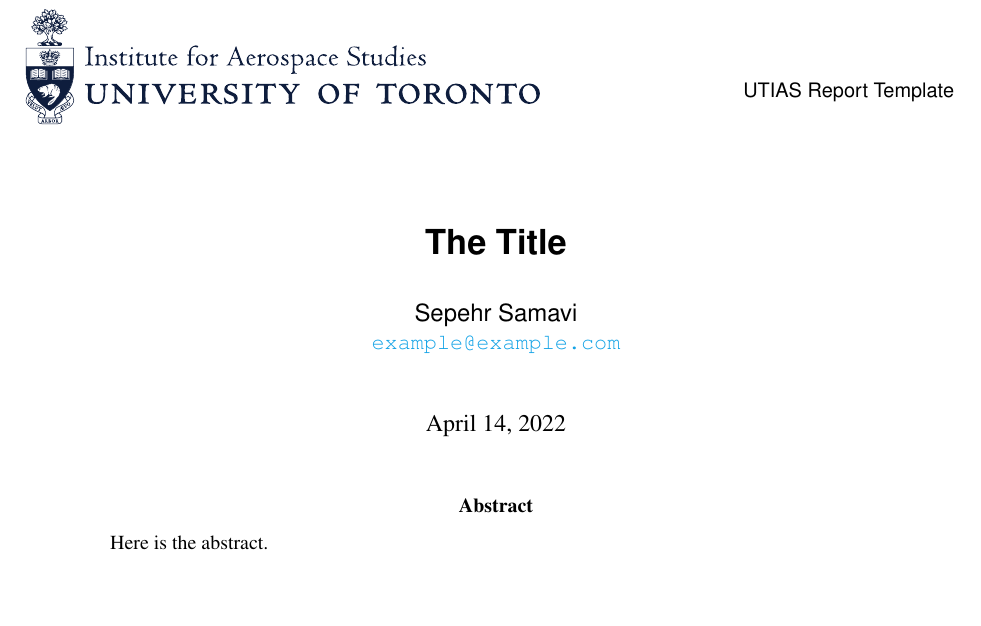
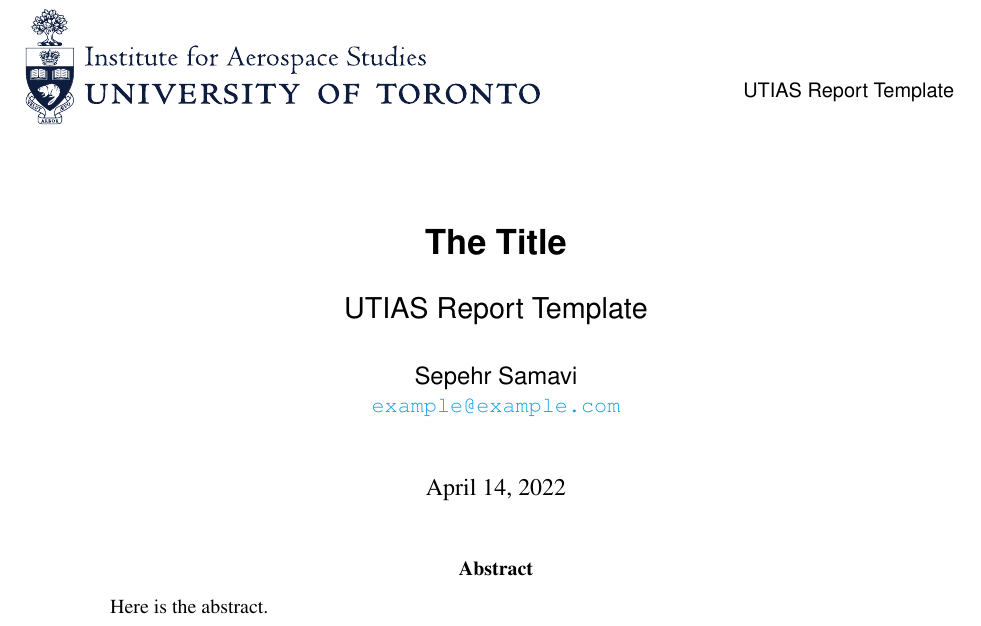
Before and after one commit to sepsamavi/UTIASReport_template, a LaTeX paper (root.tex, which reads utiastemplate.sty): part of page 1 of 4, cut so that both start at the same text, the shorter picture padded with empty space. Compiled offline with pdfLaTeX.

Commit message:
various tweaks and updates

```diff
--- a/root.tex
+++ b/root.tex
@@ -47,6 +47,7 @@
 \newcommand{\UTIASdocument}{UTIAS Report Template}
 \newcommand{\UTIASrevision}{}
 \newcommand{\UTIASauthor}{Sepehr Samavi}
+\newcommand{\UTIASshortauthor}{S Samavi} % for header
 \newcommand{\UTIASemail}{\href{mailto:example@example.com}{example@example.com}}
 \newcommand{\UTIASreviewer}{}
 % The date for the document in format: {dd}{mm}{yyyy}
--- a/utiastemplate.sty
+++ b/utiastemplate.sty
@@ -97,8 +97,10 @@ pdfauthor={\UTIASauthor},
 pdfkeywords={},
 pdfsubject={\UTIASprogram},
 pdfstartview={},
+citecolor=Violet,
 urlcolor=Cerulean,
 linkcolor=BlueViolet,
+linktoc=number
 }%
 \urlstyle{same}
 % Define some hyphenation
@@ -109,12 +111,13 @@ linkcolor=BlueViolet,
 
 % Defining the title
 
-\title{\sf\bfseries\UTIAStitle}
+\title{\sf\bfseries\UTIAStitle\\
+\vspace{14pt}\sf\Large\UTIASdocument
+}
 \author{\large\sf\UTIASauthor\\
 \normalsize\texttt\UTIASemail\\
-\normalsize\UTIASreviewer%
+\sf\normalsize\UTIASreviewer%
 }
-
 % ---------------------------------------------------------------
 % \section font sizes
 
@@ -175,14 +178,16 @@ linkcolor=BlueViolet,
 \allsectionsfont{\sf\bfseries}
 
 % Set the caption labeling font
-\renewcommand{\captionlabelfont}{\sf\bfseries}
+\renewcommand{\captionlabelfont}{\small\sf\bfseries}
+\renewcommand{\captionfont}{\small\sf}
+\renewcommand{\belowcaptionskip}{12pt}
 
 % ---------------------------------------------------------------
 
 % Set the page headers and footers.
 \lhead{\begin{tabular}[b]{l}\sc{University of Toronto} \\ \sc{Institute for Aerospace Studies}\\ \mbox{}\end{tabular}}
 \rhead{ \begin{tabular}[b]{r}\small\sf \UTIASdocument\\
-\small\sf \UTIASauthor\\
+\small\sf\UTIASshortauthor\\
 \small\sf\displaydate{date}\\
 \small\sf\UTIASrevision\ifx\UTIASrevision\empty\fi%
 \end{tabular}}
```
Also changed, not shown: root.pdf.
